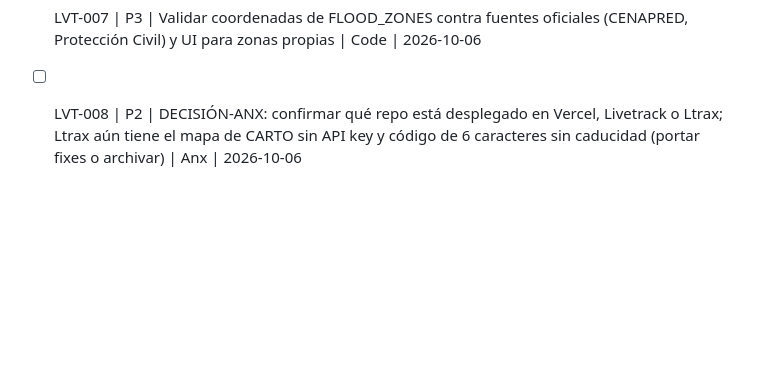
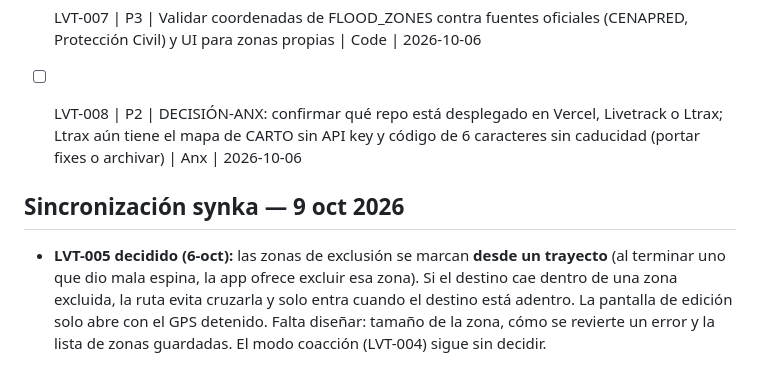
Before and after one commit to angeldeleon-tech/Livetrack, a Markdown page: docs/BACKLOG.md, the part around the change. Drawn GitHub-style; blank space fills up the shorter version.

```diff
--- a/docs/BACKLOG.md
+++ b/docs/BACKLOG.md
@@ -181,3 +181,8 @@ Pendientes y decisiones registrados hoy en «KA - Backlog Maestro» (sección **
 - [ ] LVT-006 | P2 | Anx: validar en celular que al volver de Waze el badge pasa de RECONECTANDO a CONECTADO y que el deep-link abre la app nativa | Anx | 2026-10-06
 - [ ] LVT-007 | P3 | Validar coordenadas de FLOOD_ZONES contra fuentes oficiales (CENAPRED, Protección Civil) y UI para zonas propias | Code | 2026-10-06
 - [ ] LVT-008 | P2 | DECISIÓN-ANX: confirmar qué repo está desplegado en Vercel, Livetrack o Ltrax; Ltrax aún tiene el mapa de CARTO sin API key y código de 6 caracteres sin caducidad (portar fixes o archivar) | Anx | 2026-10-06
+
+
+## Sincronización synka — 9 oct 2026
+
+- **LVT-005 decidido (6-oct):** las zonas de exclusión se marcan **desde un trayecto** (al terminar uno que dio mala espina, la app ofrece excluir esa zona). Si el destino cae dentro de una zona excluida, la ruta evita cruzarla y solo entra cuando el destino está adentro. La pantalla de edición solo abre con el GPS detenido. Falta diseñar: tamaño de la zona, cómo se revierte un error y la lista de zonas guardadas. El modo coacción (LVT-004) sigue sin decidir.
```
